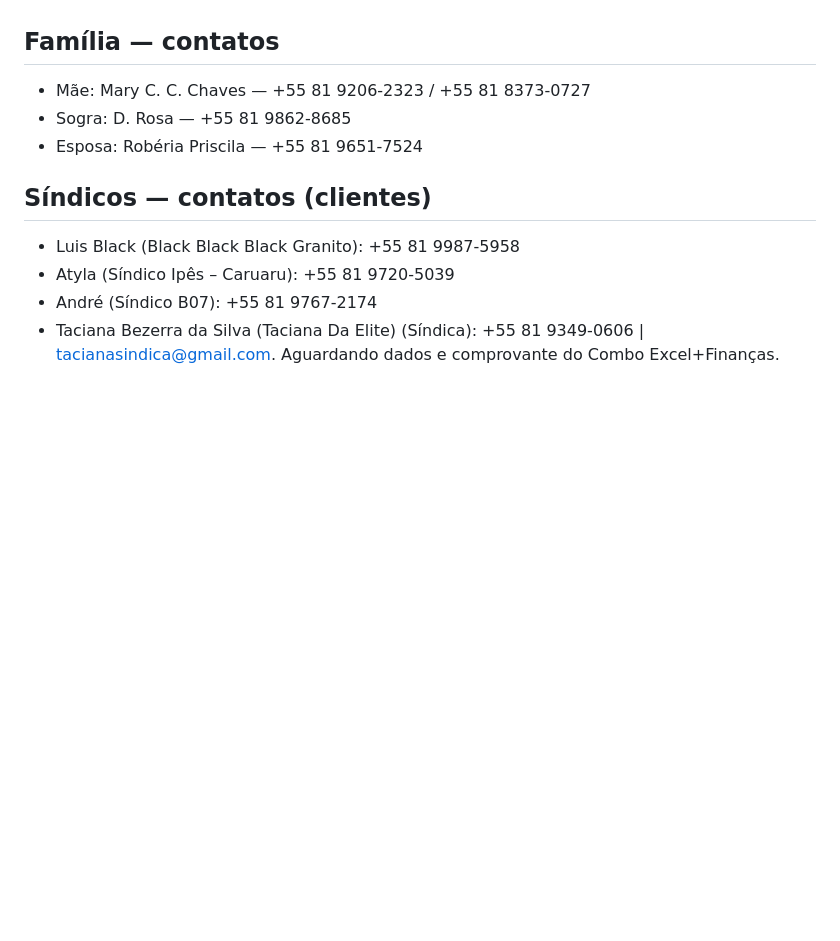
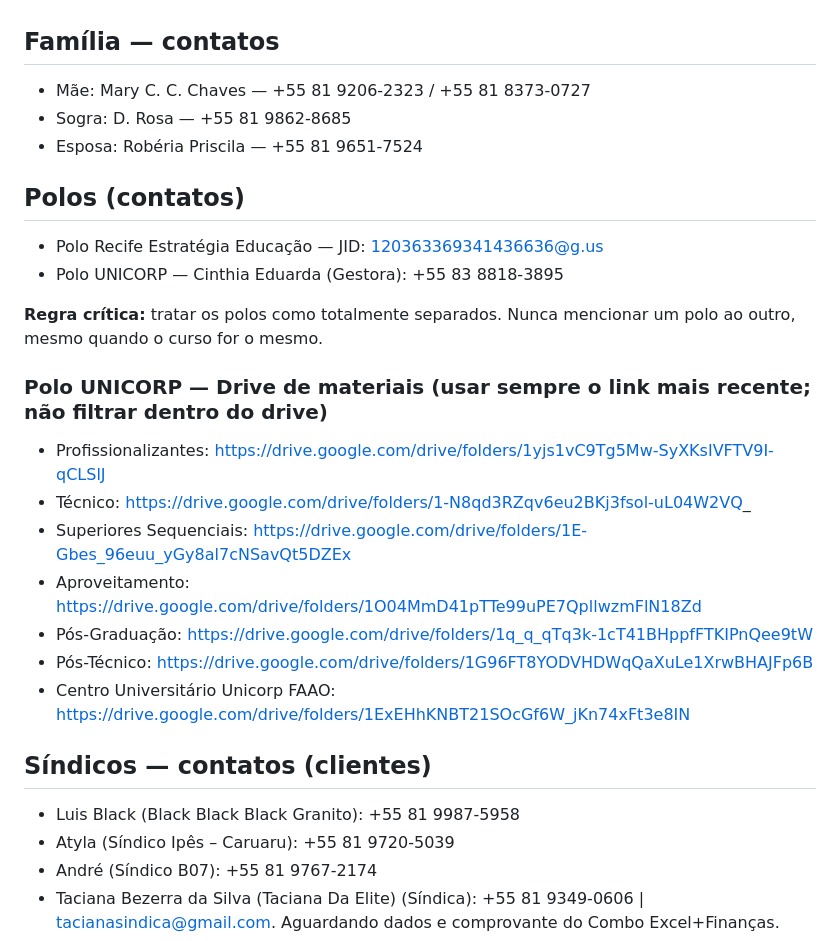
Before and after one commit to koheleth/cursos, a Markdown page: MEMORY.md, the part around the change. GitHub-like rendering; blank space fills up the shorter version.

Commit message:
Add UNICORP drive materials links

```diff
--- a/MEMORY.md
+++ b/MEMORY.md
@@ -40,6 +40,21 @@ Sempre que o usuário pedir algo relacionado ao escritório (mensagens, organiza
 - Sogra: D. Rosa — +55 81 9862-8685
 - Esposa: Robéria Priscila — +55 81 9651-7524
 
+## Polos (contatos)
+- Polo Recife Estratégia Educação — JID: 120363369341436636@g.us
+- Polo UNICORP — Cinthia Eduarda (Gestora): +55 83 8818-3895
+
+**Regra crítica:** tratar os polos como totalmente separados. Nunca mencionar um polo ao outro, mesmo quando o curso for o mesmo.
+
+### Polo UNICORP — Drive de materiais (usar sempre o link mais recente; não filtrar dentro do drive)
+- Profissionalizantes: https://drive.google.com/drive/folders/1yjs1vC9Tg5Mw-SyXKsIVFTV9I-qCLSlJ
+- Técnico: https://drive.google.com/drive/folders/1-N8qd3RZqv6eu2BKj3fsol-uL04W2VQ_
+- Superiores Sequenciais: https://drive.google.com/drive/folders/1E-Gbes_96euu_yGy8al7cNSavQt5DZEx
+- Aproveitamento: https://drive.google.com/drive/folders/1O04MmD41pTTe99uPE7QpllwzmFlN18Zd
+- Pós-Graduação: https://drive.google.com/drive/folders/1q_q_qTq3k-1cT41BHppfFTKIPnQee9tW
+- Pós-Técnico: https://drive.google.com/drive/folders/1G96FT8YODVHDWqQaXuLe1XrwBHAJFp6B
+- Centro Universitário Unicorp FAAO: https://drive.google.com/drive/folders/1ExEHhKNBT21SOcGf6W_jKn74xFt3e8IN
+
 ## Síndicos — contatos (clientes)
 - Luis Black (Black Black Black Granito): +55 81 9987-5958
 - Atyla (Síndico Ipês – Caruaru): +55 81 9720-5039
```
Also changed, not shown: ROTINA_DE_BACKUP.md (+14 -3 lines).
